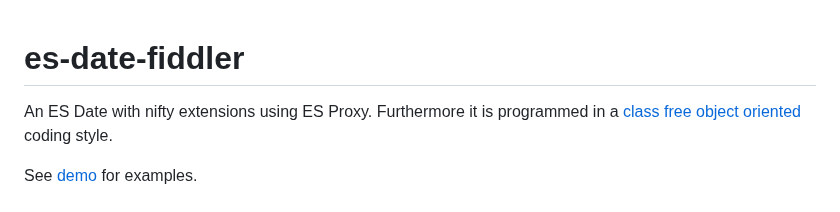
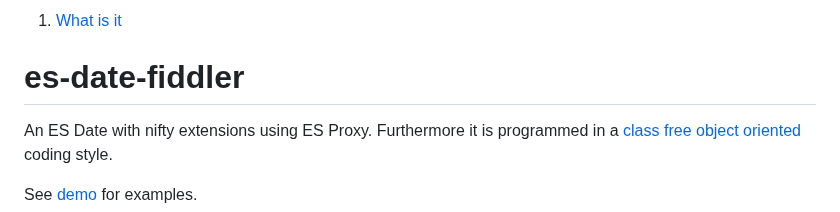
Before and after one commit to KooiInc/es-date-fiddler, a Markdown page: README.md, the part around one of its changes. GitHub-like rendering.

Commit message:
Update README.md
_test

```diff
--- a/README.md
+++ b/README.md
@@ -1,3 +1,5 @@
+1. [What is it](`#what`)
+
 # es-date-fiddler
 An ES Date with nifty extensions using ES Proxy. Furthermore it is programmed in a [class free object oriented](https://depth-first.com/articles/2019/03/04/class-free-object-oriented-programming/) coding style.
 
```
Also changed, not shown: other parts of README.md (+1 -1 lines).
